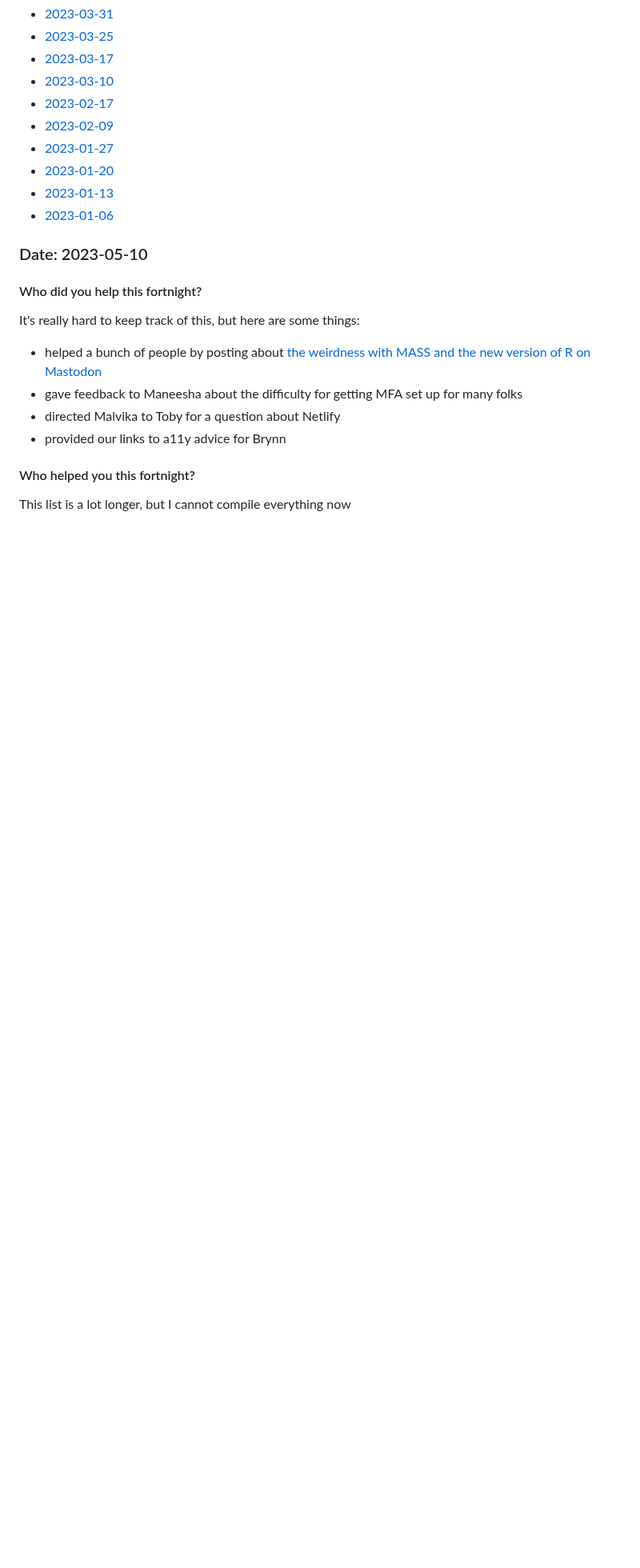
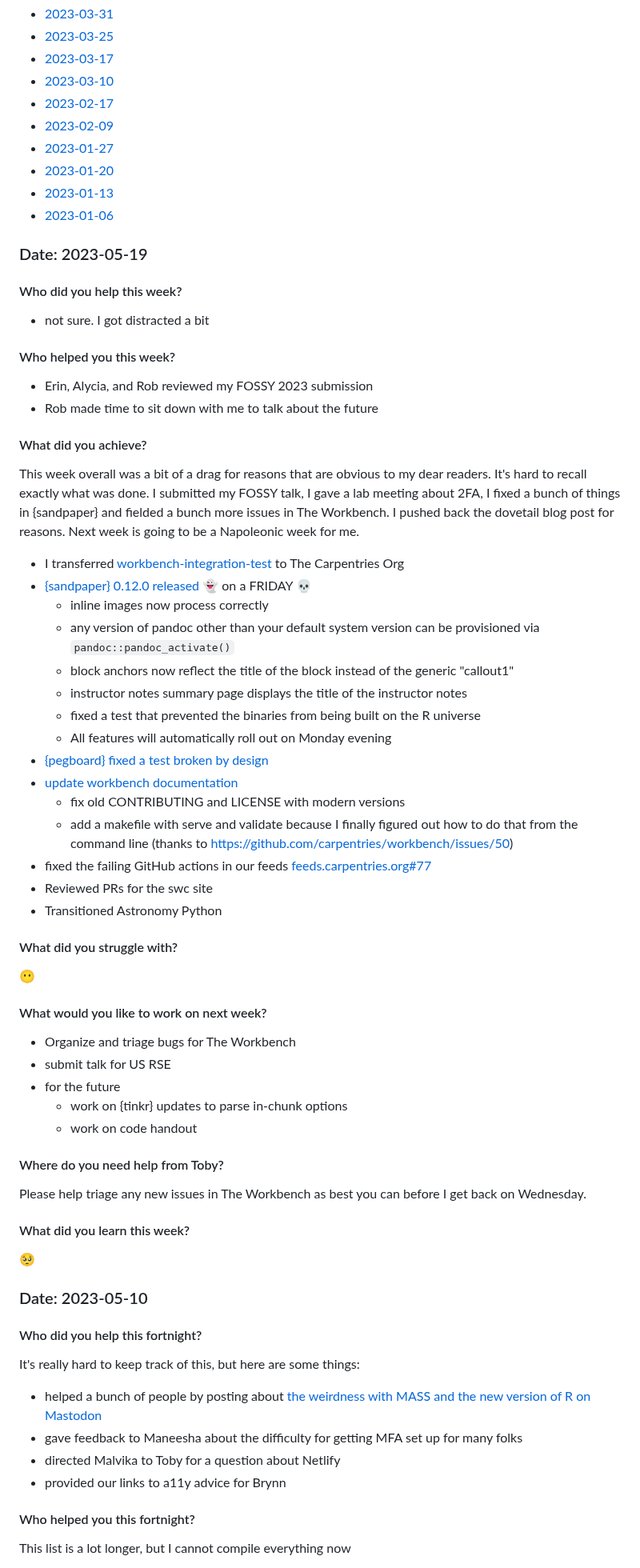
Before and after one commit to zkamvar/stunning-barnacle, a Markdown page: Notes-2023.md, the part around one of its changes. Shown at 80% size. Drawn GitHub-style; blank space fills up the shorter version.

Commit message:
update notes for this week of mid-May
@tobyhodges
@froggleston

```diff
--- a/Notes-2023.md
+++ b/Notes-2023.md
@@ -16,6 +17,65 @@
  - [2023-01-20](#date-2023-01-20)
  - [2023-01-13](#date-2023-01-13)
  - [2023-01-06](#date-2023-01-06)
+
+### Date: 2023-05-19
+
+#### Who did you help this week?
+
+ - not sure. I got distracted a bit
+
+#### Who helped you this week?
+
+ - Erin, Alycia, and Rob reviewed my FOSSY 2023 submission
+ - Rob made time to sit down with me to talk about the future
+
+#### What did you achieve?
+
+This week overall was a bit of a drag for reasons that are obvious to my dear
+readers. It's hard to recall exactly what was done. I submitted my FOSSY talk,
+I gave a lab meeting about 2FA, I fixed a bunch of things in {sandpaper} and
+fielded a bunch more issues in The Workbench. I pushed back the dovetail blog
+post for reasons. Next week is going to be a Napoleonic week for me.
+
+ - I transferred [workbench-integration-test](https://github.com/carpentries/workbench-integration-test) to The Carpentries Org
+ - [{sandpaper} 0.12.0 released](https://github.com/carpentries/sandpaper/releases/tag/0.12.0) :ghost: on a FRIDAY :skull:
+   - inline images now process correctly
+   - any version of pandoc other than your default system version can be provisioned via `pandoc::pandoc_activate()`
+   - block anchors now reflect the title of the block instead of the generic "callout1"
+   - instructor notes summary page displays the title of the instructor notes
+   - fixed a test that prevented the binaries from being built on the R universe
+   - All features will automatically roll out on Monday evening
+ - [{pegboard} fixed a test broken by design](https://github.com/carpentries/pegboard/pull/127)
+ - [update workbench documentation](https://github.com/carpentries/sandpaper-docs/pull/142)
+   - fix old CONTRIBUTING and LICENSE with modern versions
+   - add a makefile with serve and validate because I finally figured out how
+     to do that from the command line (thanks to
+     https://github.com/carpentries/workbench/issues/50)
+ - fixed the failing GitHub actions in our feeds
+   [feeds.carpentries.org#77](https://github.com/carpentries/workbench/issues/50)
+ - Reviewed PRs for the swc site
+ - Transitioned Astronomy Python
+
+#### What did you struggle with?
+
+😶
+
+#### What would you like to work on next week?
+
+ - Organize and triage bugs for The Workbench
+ - submit talk for US RSE
+ - for the future
+   - work on {tinkr} updates to parse in-chunk options
+   - work on code handout
+
+#### Where do you need help from Toby?
+
+Please help triage any new issues in The Workbench as best you can before I get
+back on Wednesday.
+
+#### What did you learn this week?
+
+🥺
 
 ### Date: 2023-05-10
 
```
Also changed, not shown: other parts of Notes-2023.md (+1 -0 lines).
